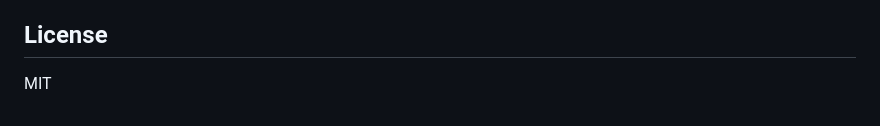
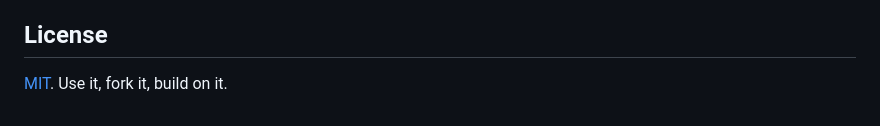
Before and after one commit to anothersummerofsleep/finfolio, a Markdown page: README.md, the part around the change. Rendered like a GitHub page.

Commit message:
docs: link LICENSE from README license section
Point the License section at the MIT LICENSE file instead of a bare "MIT".

Co-Authored-By: Claude <noreply@anthropic.com>

```diff
--- a/README.md
+++ b/README.md
@@ -124,4 +124,4 @@ tesseract.js, verify amounts in the editable review.
 
 ## License
 
-MIT
+[MIT](LICENSE). Use it, fork it, build on it.
```
